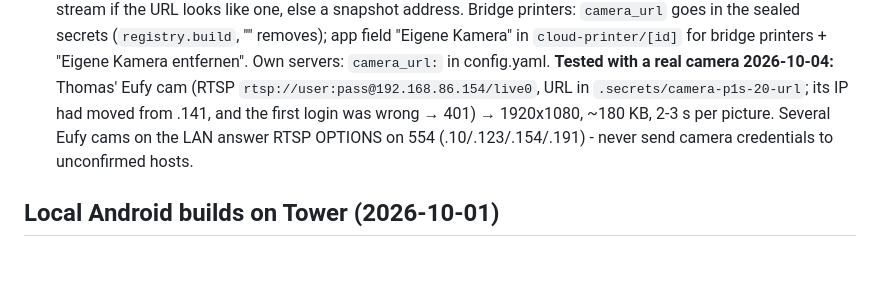
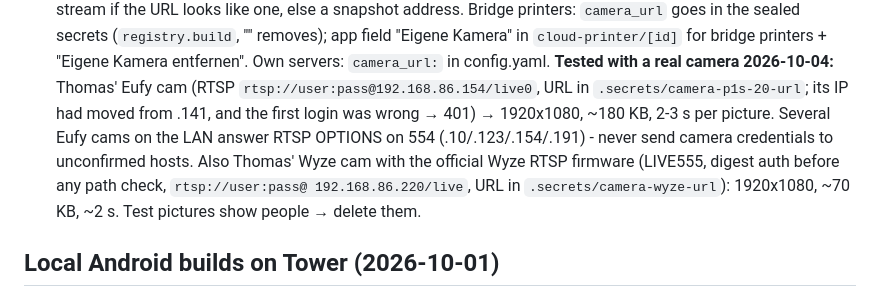
Before and after one commit to halvar20000/printshare, a Markdown page: CLAUDE.md, the part around the change. Rendered like a GitHub page; blank space fills up the shorter version.

Commit message:
CLAUDE.md: Wyze RTSP camera tested too
Co-Authored-By: Claude Opus 5.5 (1M context) <noreply@anthropic.com>

```diff
--- a/CLAUDE.md
+++ b/CLAUDE.md
@@ -877,6 +877,8 @@ in 0.5.0; 3D + live layer open) · #5 printer control (temps, graphs, fans, LED)
   `.secrets/camera-p1s-20-url`; its IP had moved from .141, and the first login was wrong → 401) → 1920x1080, ~180 KB,
   2-3 s per picture. Several Eufy cams on the LAN answer RTSP OPTIONS on 554 (.10/.123/.154/.191) - never send camera
   credentials to unconfirmed hosts.
+  Also Thomas' Wyze cam with the official Wyze RTSP firmware (LIVE555, digest auth before any path check, `rtsp://user:pass@
+  192.168.86.220/live`, URL in `.secrets/camera-wyze-url`): 1920x1080, ~70 KB, ~2 s. Test pictures show people → delete them.
 
 ## Local Android builds on Tower (2026-10-01)
 - The EAS free queue can take hours → `bash scripts/android-build-local.sh releases/pocketprint3d-0.1.0-<n>.aab`
```
